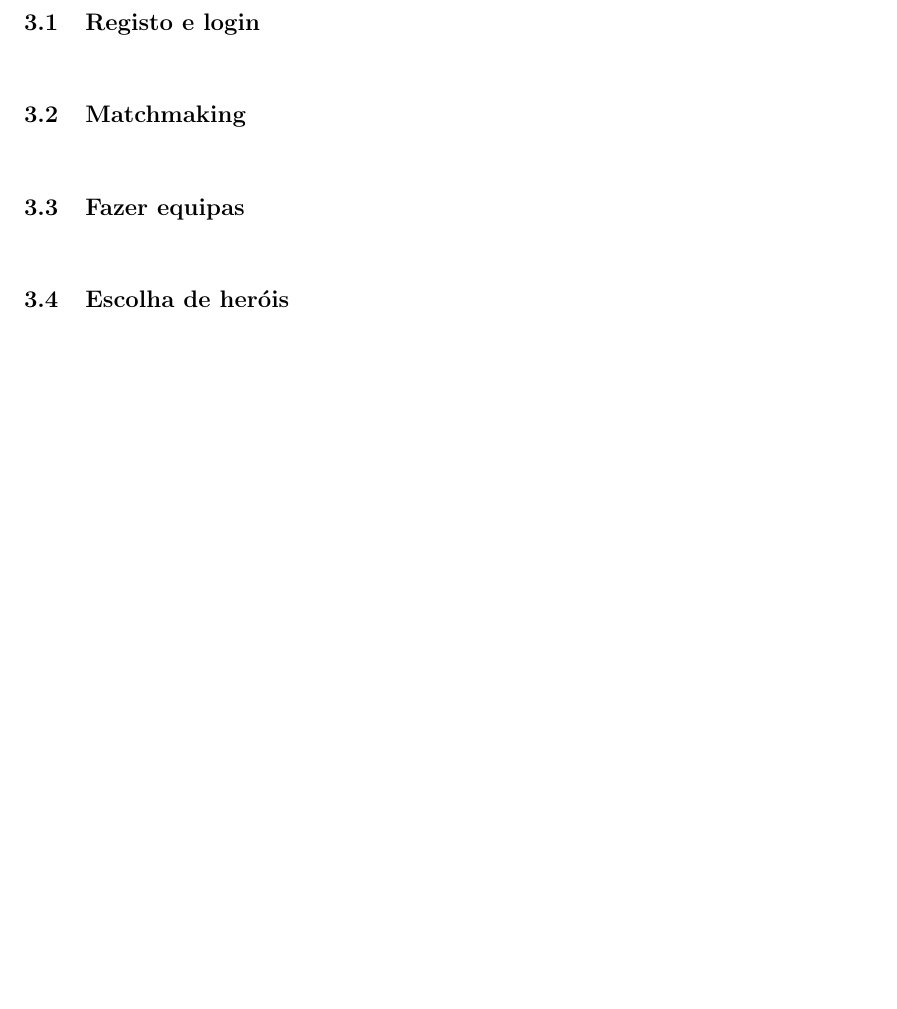
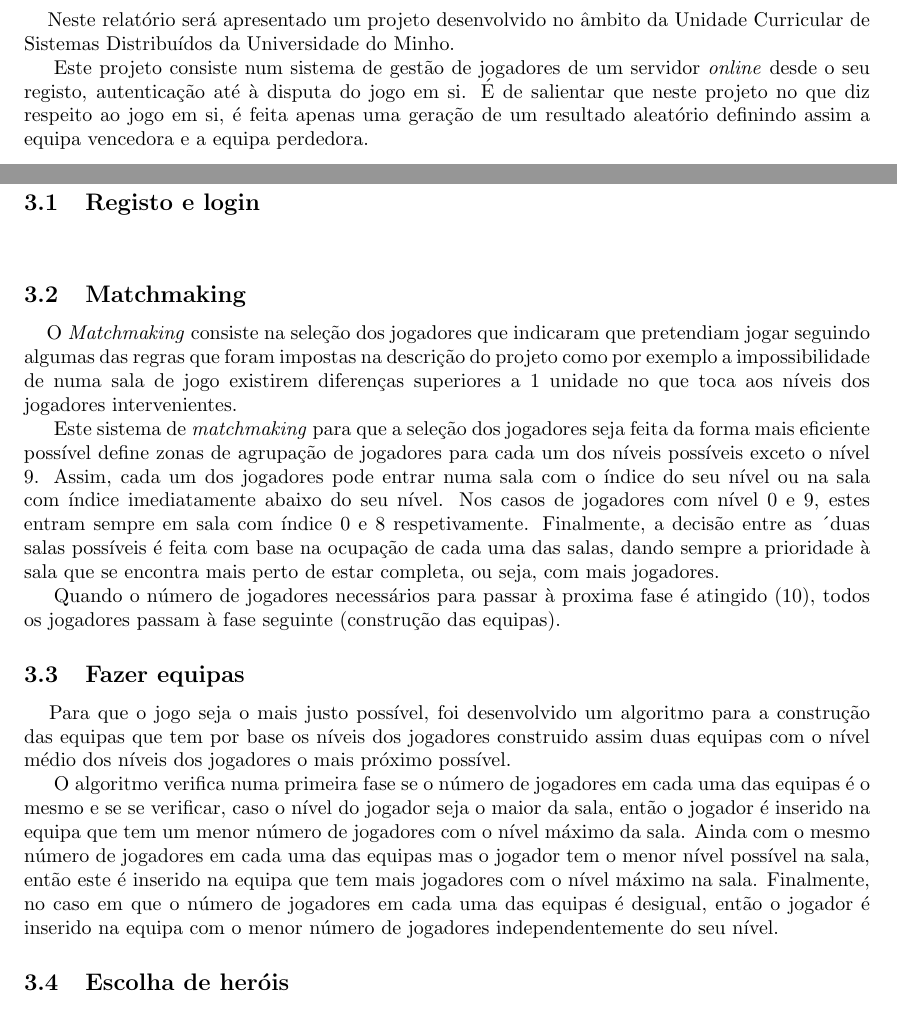
Before and after one commit to mas97/SD, a LaTeX paper (relatorio/relatorio.tex): part of page 7 of 8 before the commit and two parts of pages 5 and 7 of 8 after it, the two joined at a grey line, cut at the place of the change, the shorter picture padded with empty space. Compiled offline with pdfLaTeX.

Commit message:
Adição dos tópicos Introdução, Matchmaking e Fazer equipas no relatório.

```diff
--- a/relatorio/relatorio.tex
+++ b/relatorio/relatorio.tex
@@ -68,7 +68,9 @@
 \section{Introdução}
 \label{sec:1}
 
-\hspace{3mm}
+\hspace{3mm} Neste relatório será apresentado um projeto desenvolvido no âmbito da Unidade Curricular de Sistemas Distribuídos da Universidade do Minho.
+
+\par Este projeto consiste num sistema de gestão de jogadores de um servidor \emph{online} desde o seu registo, autenticação até à disputa do jogo em si. É de salientar que neste projeto no que diz respeito ao jogo em si, é feita apenas uma geração de um resultado aleatório definindo assim a equipa vencedora e a equipa perdedora.
 
 
 
@@ -95,20 +97,26 @@
 \label{sec:3}
 
 \subsection{Registo e login}
-
+\label{sec:3.1}
 \hspace{3mm}
 
 
 
 \subsection{Matchmaking}
+\label{sec:3.2}
 
-\hspace{3mm}
+\hspace{3mm} O \textit{Matchmaking} consiste na seleção dos jogadores que indicaram que pretendiam jogar seguindo algumas das regras que foram impostas na descrição do projeto como por exemplo a impossibilidade de numa sala de jogo existirem diferenças superiores a 1 unidade no que toca aos níveis dos jogadores intervenientes.
 
+\par Este sistema de \textit{matchmaking} para que a seleção dos jogadores seja feita da forma mais eficiente possível define zonas de agrupação de jogadores para cada um dos níveis possíveis exceto o nível 9. Assim, cada um dos jogadores pode entrar numa sala com o índice do seu nível ou na sala com índice imediatamente abaixo do seu nível. Nos casos de jogadores com nível 0 e 9, estes entram sempre em sala com índice 0 e 8 respetivamente. Finalmente, a decisão entre as ´duas salas possíveis é feita com base na ocupação de cada uma das salas, dando sempre a prioridade à sala que se encontra mais perto de estar completa, ou seja, com mais jogadores.
 
+\par Quando o número de jogadores necessários para passar à proxima fase é atingido (10), todos os jogadores passam à fase seguinte (construção das equipas).
 
 
 \subsection{Fazer equipas}
+\label{sec:3.3}
 
-\hspace{3mm}
+\hspace{3mm} Para que o jogo seja o mais justo possível, foi desenvolvido um algoritmo para a construção das equipas que tem por base os níveis dos jogadores construido assim duas equipas com o nível médio dos níveis dos jogadores o mais próximo possível.
+
+\par O algoritmo verifica numa primeira fase se o número de jogadores em cada uma das equipas é o mesmo e se se verificar, caso o nível do jogador seja o maior da sala, então o jogador é inserido na equipa que tem um menor número de jogadores com o nível máximo da sala. Ainda com o mesmo número de jogadores em cada uma das equipas mas o jogador tem o menor nível possível na sala, então este é inserido na equipa que tem mais jogadores com o nível máximo na sala. Finalmente, no caso em que o número de jogadores em cada uma das equipas é desigual, então o jogador é inserido na equipa com o menor número de jogadores independentemente do seu nível.
 
 \subsection{Escolha de heróis}
```
Also changed, not shown: relatorio/relatorio.tex (4 more changed lines).
